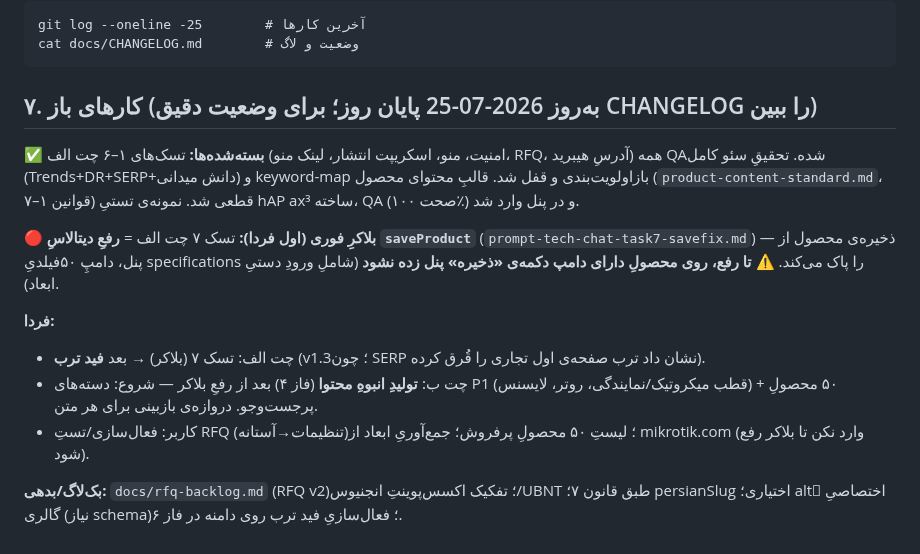
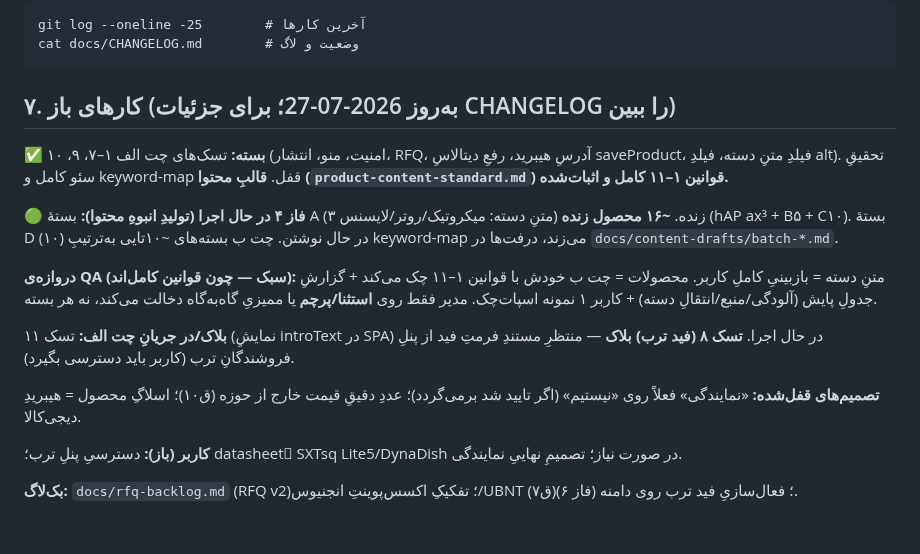
Before and after one commit to amirMasoudm/shop, a Markdown page: docs/START-HERE.md, the part around the change. Drawn GitHub-style.

````diff
--- a/docs/START-HERE.md
+++ b/docs/START-HERE.md
@@ -36,14 +36,17 @@ git log --oneline -25        # آخرین کارها
 cat docs/CHANGELOG.md        # وضعیت و لاگ
 ```
 
-## ۷. کارهای باز (به‌روز 2026-07-25 پایان روز؛ برای وضعیت دقیق CHANGELOG را ببین)
-**✅ بسته‌شده‌ها:** تسک‌های ۱–۶ چت الف (امنیت، منو، اسکریپت انتشار، لینک منو، RFQ، آدرسِ هیبرید) همه QA‌شده. تحقیقِ سئو کامل (Trends+DR+SERP+دانش میدانی) و keyword-map بازاولویت‌بندی و قفل شد. قالبِ محتوای محصول (`product-content-standard.md`، قوانین ۱–۷) قطعی شد. نمونه‌ی تستیِ hAP ax³ ساخته، QA (صحت ۱۰۰٪) و در پنل وارد شد.
+## ۷. کارهای باز (به‌روز 2026-07-27؛ برای جزئیات CHANGELOG را ببین)
+**✅ بسته:** تسک‌های چت الف ۱–۷، ۹، ۱۰ (امنیت، منو، انتشار، RFQ، آدرسِ هیبرید، رفعِ دیتالاسِ saveProduct، فیلدِ متنِ دسته، فیلدِ alt). تحقیقِ سئو کامل و keyword-map قفل. **قالبِ محتوا (`product-content-standard.md`) قوانین ۱–۱۱ کامل و اثبات‌شده.**
 
-**🔴 بلاکرِ فوری (اول فردا):** تسک ۷ چت الف = **رفعِ دیتالاسِ `saveProduct`** (`prompt-tech-chat-task7-savefix.md`) — ذخیره‌ی محصول از پنل، دامپِ ۵۰فیلدیِ specifications را پاک می‌کند. ⚠️ **تا رفع، روی محصولِ دارای دامپ دکمه‌ی «ذخیره» پنل زده نشود** (شاملِ ورودِ دستیِ ابعاد).
+**🟢 فاز ۴ در حال اجرا (تولیدِ انبوهِ محتوا):** بستهٔ A (۳ متنِ دسته: میکروتیک/روتر/لایسنس) زنده. **~۱۶ محصول زنده** (hAP ax³ + B۵ + C۱۰). بستهٔ D (۱۰) در حال نوشتن. چت ب بسته‌های ~۱۰تایی به‌ترتیبِ keyword-map می‌زند، درفت‌ها در `docs/content-drafts/batch-*.md`.
 
-**فردا:**
-- چت الف: تسک ۷ (بلاکر) → بعد **فید ترب** (v1.3؛ چون SERP نشان داد ترب صفحه‌ی اول تجاری را قُرق کرده).
-- چت ب: **تولیدِ انبوهِ محتوا** (فاز ۴) بعد از رفعِ بلاکر — شروع: دسته‌های P1 (قطب میکروتیک/نمایندگی، روتر، لایسنس) + ۵۰ محصولِ پرجست‌وجو. دروازه‌ی بازبینی برای هر متن.
-- کاربر: فعال‌سازی/تستِ RFQ (تنظیمات→آستانه)؛ لیستِ ۵۰ محصولِ پرفروش؛ جمع‌آوریِ ابعاد از mikrotik.com (وارد نکن تا بلاکر رفع شود).
+**دروازه‌ی QA (سبک — چون قوانین کامل‌اند):** متنِ دسته = بازبینیِ کاملِ کاربر. محصولات = چت ب خودش با قوانین ۱–۱۱ چک می‌کند + گزارشِ جدولِ پایش (آلودگی/منبع/انتقالِ دسته) + کاربر ۱ نمونه اسپات‌چک. مدیر فقط روی **استثنا/پرچم** یا ممیزیِ گاه‌به‌گاه دخالت می‌کند، نه هر بسته.
 
-**بک‌لاگ/بدهی:** `docs/rfq-backlog.md` (RFQ v2)؛ تفکیک اکسس‌پوینتِ انجنیوس/UBNT طبق قانون ۷؛ persianSlug اختیاری؛ altِ اختصاصیِ گالری (نیاز schema)؛ فعال‌سازیِ فید ترب روی دامنه در فاز ۶.
+**بلاک/در جریانِ چت الف:** تسک ۱۱ (نمایشِ introText در SPA) در حال اجرا. **تسک ۸ (فید ترب) بلاک** — منتظرِ مستندِ فرمتِ فید از پنلِ فروشندگانِ ترب (کاربر باید دسترسی بگیرد).
+
+**تصمیم‌های قفل‌شده:** «نمایندگی» فعلاً روی «نیستیم» (اگر تایید شد برمی‌گردد)؛ عددِ دقیقِ قیمت خارج از حوزه (ق۱۰)؛ اسلاگِ محصول = هیبریدِ دیجی‌کالا.
+
+**کاربر (باز):** دسترسیِ پنلِ ترب؛ datasheetِ SXTsq Lite5/DynaDish در صورت نیاز؛ تصمیمِ نهاییِ نمایندگی.
+
+**بک‌لاگ:** `docs/rfq-backlog.md` (RFQ v2)؛ تفکیکِ اکسس‌پوینتِ انجنیوس/UBNT (ق۷)؛ فعال‌سازیِ فید ترب روی دامنه (فاز ۶).
````
Also changed, not shown: docs/CHANGELOG.md (+1 -0 lines).
